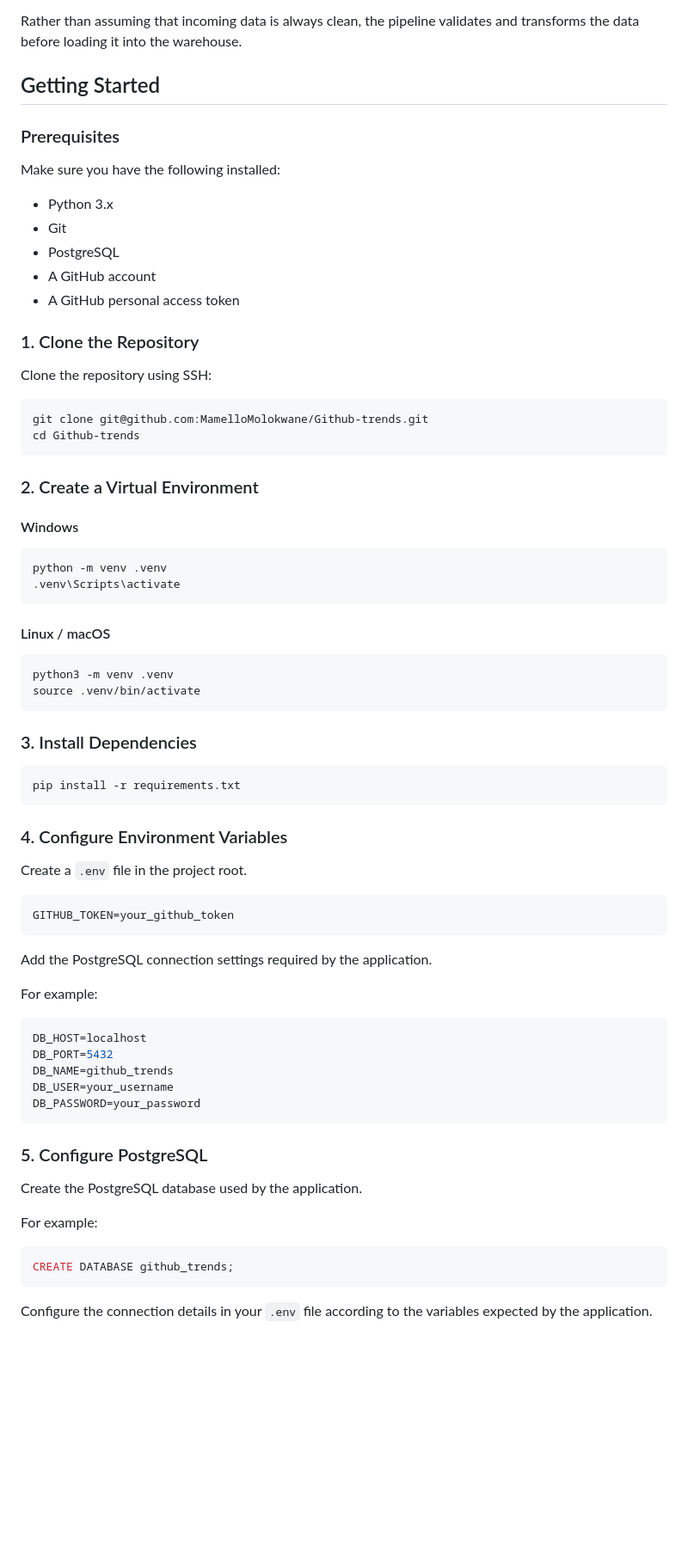
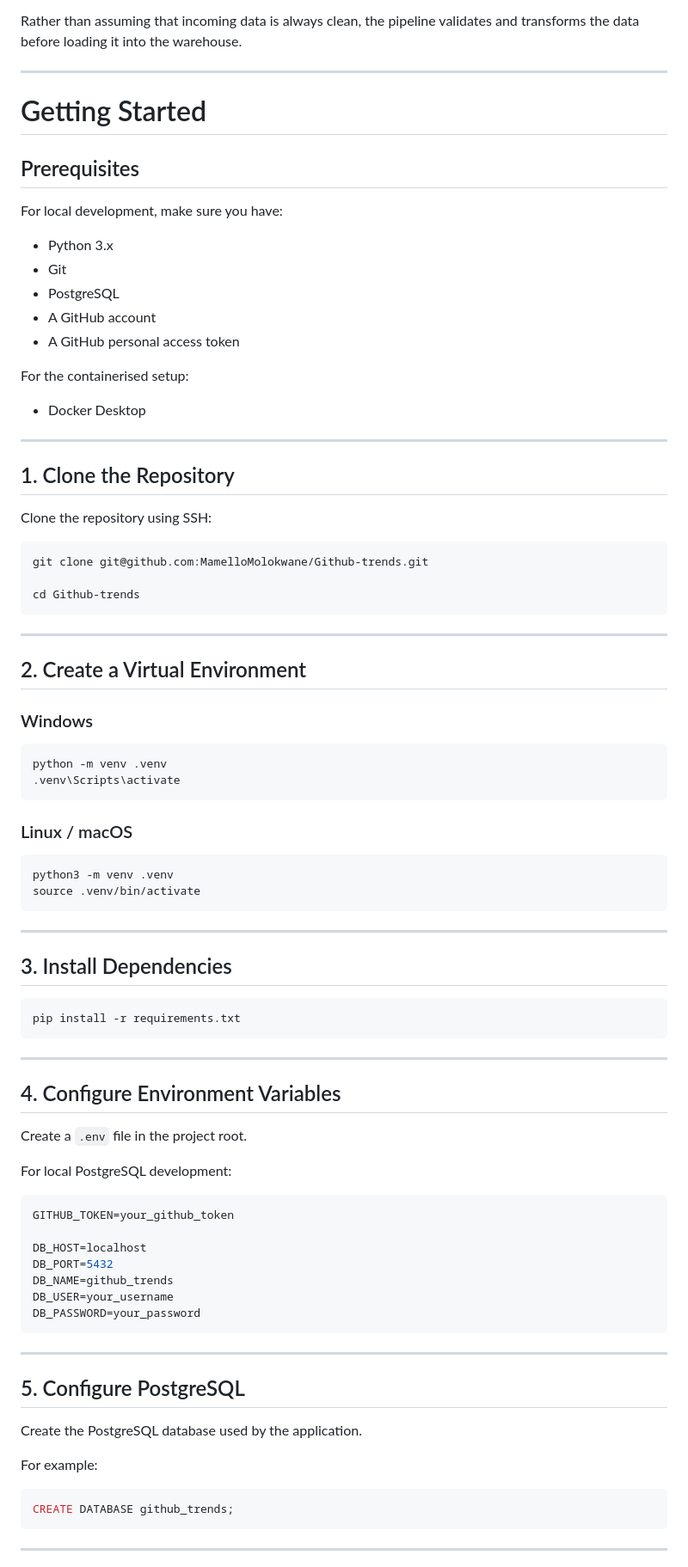
Before and after one commit to MamelloMolokwane/Github-trends, a Markdown page: README.md, the part around one of its changes. Shown at 86% size. Drawn GitHub-style; blank space fills up the shorter version.

````diff
--- a/README.md
+++ b/README.md
@@ -328,11 +530,13 @@ The pipeline accounts for common problems encountered when working with real-wor
 
 Rather than assuming that incoming data is always clean, the pipeline validates and transforms the data before loading it into the warehouse.
 
-## Getting Started
+---
 
-### Prerequisites
+# Getting Started
 
-Make sure you have the following installed:
+## Prerequisites
+
+For local development, make sure you have:
 
 * Python 3.x
 * Git
@@ -340,50 +544,59 @@ Make sure you have the following installed:
 * A GitHub account
 * A GitHub personal access token
 
-### 1. Clone the Repository
+For the containerised setup:
+
+* Docker Desktop
+
+---
+
+## 1. Clone the Repository
 
 Clone the repository using SSH:
 
 ```bash
 git clone git@github.com:MamelloMolokwane/Github-trends.git
+
 cd Github-trends
 ```
 
-### 2. Create a Virtual Environment
+---
 
-#### Windows
+## 2. Create a Virtual Environment
+
+### Windows
 
 ```powershell
 python -m venv .venv
 .venv\Scripts\activate
 ```
 
-#### Linux / macOS
+### Linux / macOS
 
 ```bash
 python3 -m venv .venv
 source .venv/bin/activate
 ```
 
-### 3. Install Dependencies
+---
+
+## 3. Install Dependencies
 
 ```bash
 pip install -r requirements.txt
 ```
 
-### 4. Configure Environment Variables
+---
+
+## 4. Configure Environment Variables
 
 Create a `.env` file in the project root.
 
+For local PostgreSQL development:
+
 ```env
 GITHUB_TOKEN=your_github_token
-```
 
-Add the PostgreSQL connection settings required by the application.
-
-For example:
-
-```env
 DB_HOST=localhost
 DB_PORT=5432
 DB_NAME=github_trends
@@ -391,7 +604,9 @@ DB_USER=your_username
 DB_PASSWORD=your_password
 ```
 
-### 5. Configure PostgreSQL
+---
+
+## 5. Configure PostgreSQL
 
 Create the PostgreSQL database used by the application.
 
@@ -401,5 +616,5 @@ For example:
 CREATE DATABASE github_trends;
 ```
 
-Configure the connection details in your `.env` file according to the variables expected by the application.
+---
 
````
Also changed, not shown: other parts of README.md (+295 -65 lines).
